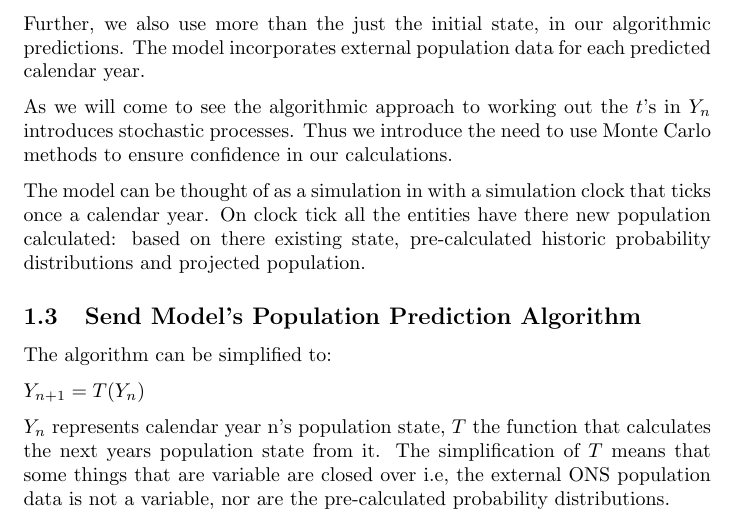
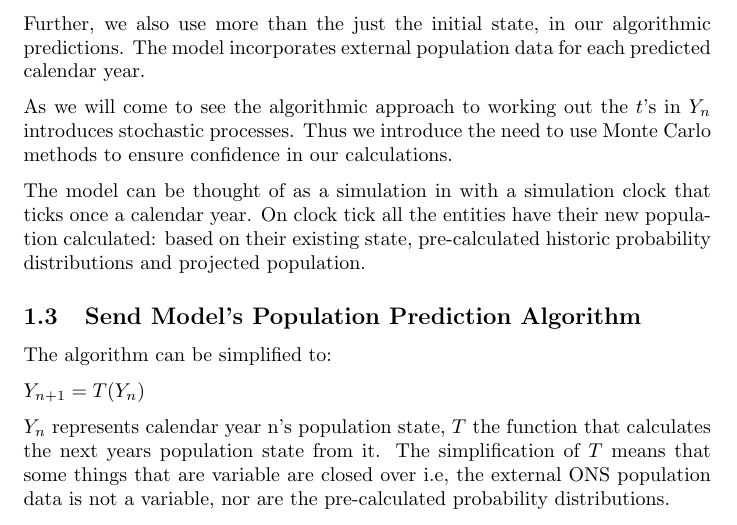
Before and after one commit to MastodonC/witan.send, a LaTeX document (doc/underpinnings.tex): part of page 4 of 12, cut so that both start at the same text. Compiled offline with pdfLaTeX.

Commit message:
Some grammar

```diff
--- a/doc/underpinnings.tex
+++ b/doc/underpinnings.tex
@@ -283,7 +283,7 @@ calculations.
 
 The model can be thought of as a simulation in with a simulation clock
 that ticks once a calendar year. On clock tick all the entities have
-there new population calculated: based on there existing state,
+their new population calculated: based on their existing state,
 pre-calculated historic probability distributions and projected
 population.
 
```
Also changed, not shown: doc/underpinnings.pdf.
